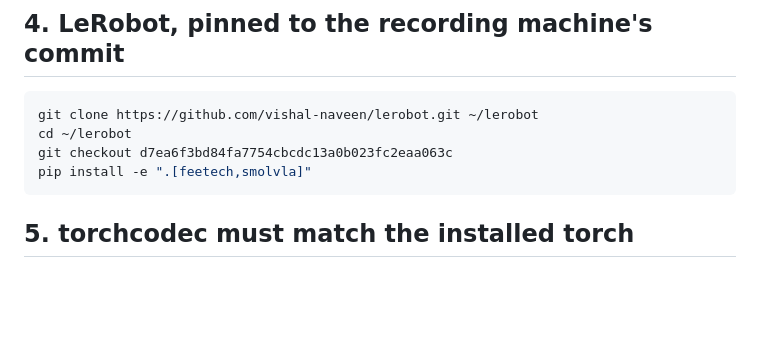
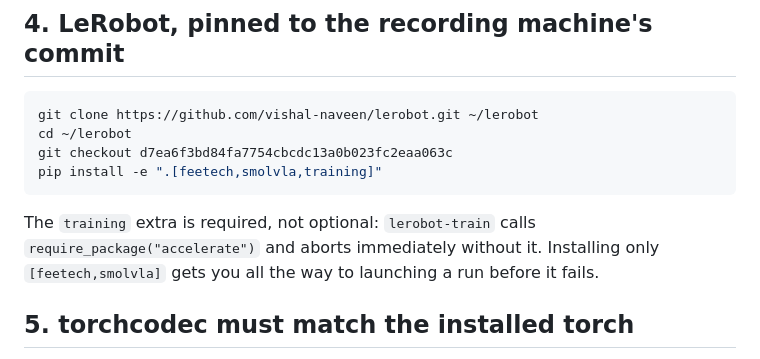
Before and after one commit to vishal-naveen/TactileVLA-Edge, a Markdown page: docs/training-setup.md, the part around the change. GitHub-like rendering; blank space fills up the shorter version.

Commit message:
docs: require the training extra for lerobot-train
lerobot-train calls require_package('accelerate') and aborts before doing any
work. Installing only [feetech,smolvla] gets you to run launch before failing.

````diff
--- a/docs/training-setup.md
+++ b/docs/training-setup.md
@@ -68,8 +68,12 @@ installed — uninstall and repeat with the index URL.
 git clone https://github.com/vishal-naveen/lerobot.git ~/lerobot
 cd ~/lerobot
 git checkout d7ea6f3bd84fa7754cbcdc13a0b023fc2eaa063c
-pip install -e ".[feetech,smolvla]"
+pip install -e ".[feetech,smolvla,training]"
 ```
+
+The `training` extra is required, not optional: `lerobot-train` calls
+`require_package("accelerate")` and aborts immediately without it. Installing only
+`[feetech,smolvla]` gets you all the way to launching a run before it fails.
 
 ## 5. torchcodec must match the installed torch
 
````
